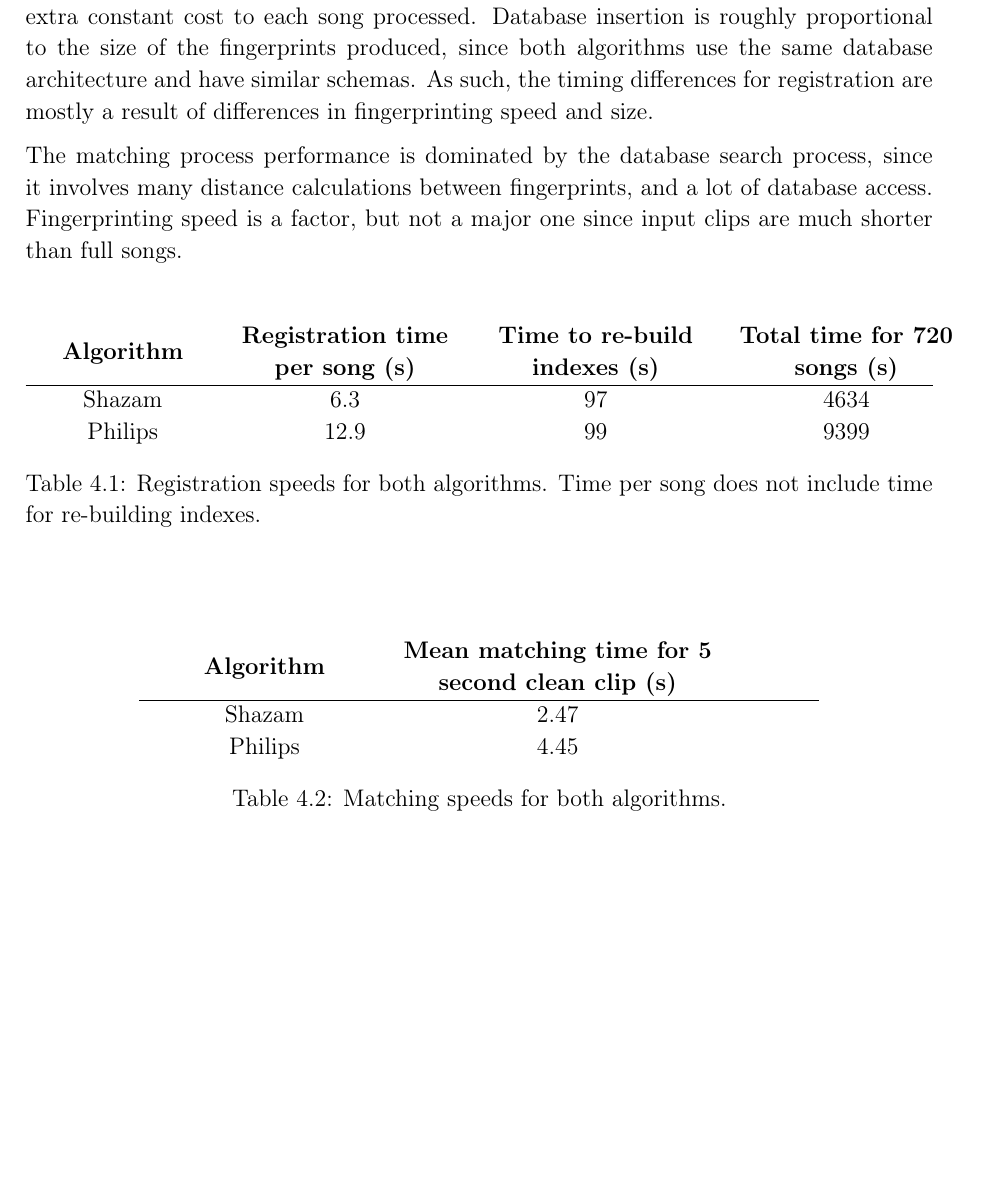
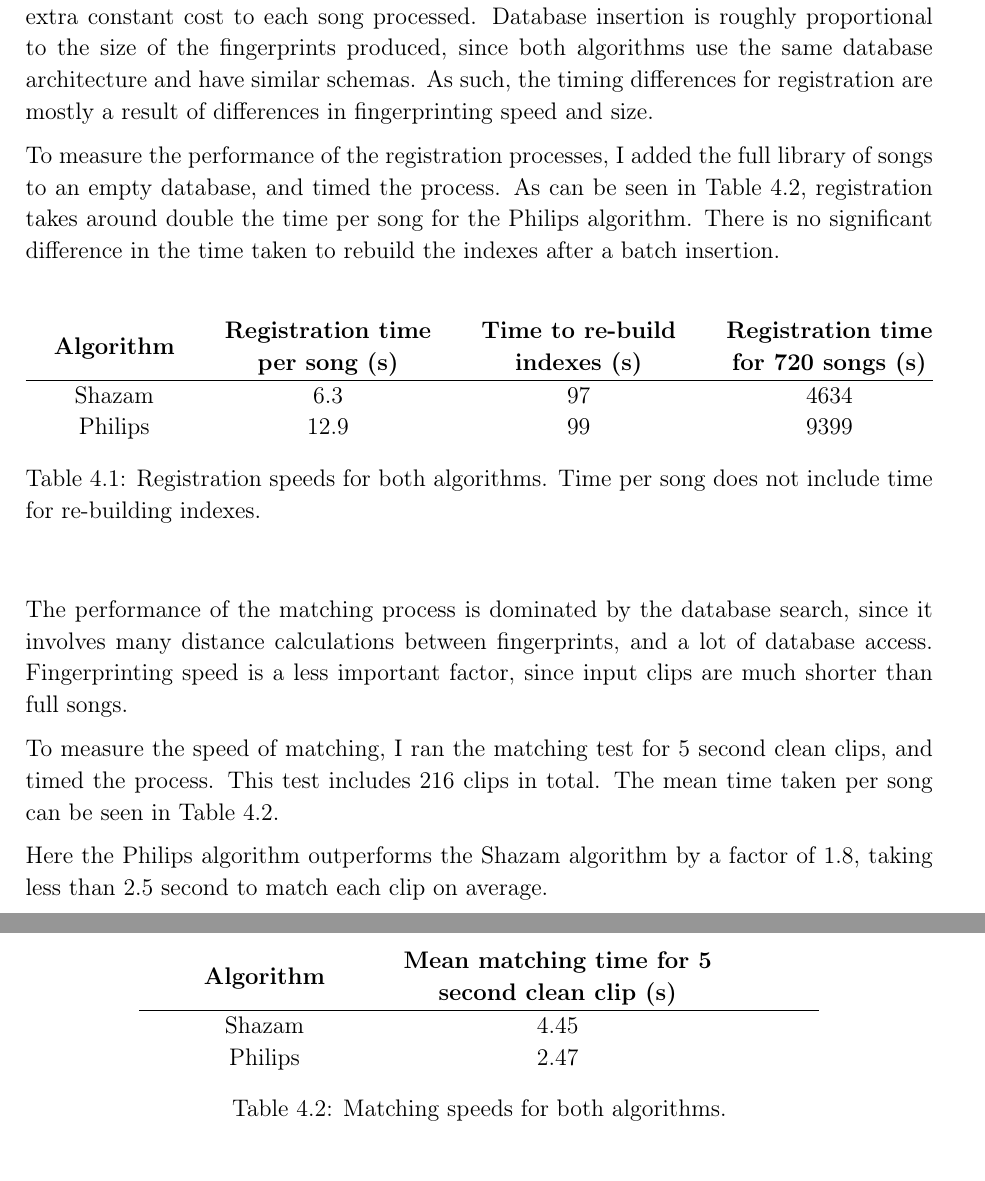
Before and after one commit to olane/signature, a LaTeX thesis (docs/diss.tex): part of page 42 of 47 before the commit and two parts of pages 42 and 43 of 47 after it, the two joined at a grey line, cut so that both start at the same text, the shorter picture padded with empty space. Compiled offline with pdfLaTeX.

Commit message:
Fleshed out performance evaluation

```diff
--- a/docs/diss.tex
+++ b/docs/diss.tex
@@ -921,14 +921,12 @@
 
 The audio processing is approximately the same for each algorithm, and so just adds an extra constant cost to each song processed. Database insertion is roughly proportional to the size of the fingerprints produced, since both algorithms use the same database architecture and have similar schemas. As such, the timing differences for registration are mostly a result of differences in fingerprinting speed and size.
 
-The matching process performance is dominated by the database search process, since it involves many distance calculations between fingerprints, and a lot of database access. Fingerprinting speed is a factor, but not a major one since input clips are much shorter than full songs.
-
-%todo methodology
+To measure the performance of the registration processes, I added the full library of songs to an empty database, and timed the process. As can be seen in Table \ref{table:registration_speed}, registration takes around double the time per song for the Philips algorithm. There is no significant difference in the time taken to rebuild the indexes after a batch insertion.
 
 \newcolumntype{L}[1]{>{\centering\let\newline\\\arraybackslash\hspace{0pt}}m{#1}}
 \begin{table}[h]
-	\begin{tabularx}{\textwidth}{L{3cm}L{4cm}L{4cm}L{4cm}}
-		\textbf{Algorithm} & \textbf{Registration time per song (s)} & \textbf{Time to re-build indexes (s)} & \textbf{Total time for 720 songs (s)}\\
+	\begin{tabularx}{\textwidth}{L{2.7cm}L{4cm}L{4cm}L{4cm}}
+		\textbf{Algorithm} & \textbf{Registration time per song (s)} & \textbf{Time to re-build indexes (s)} & \textbf{Registration time for 720 songs (s)}\\
 		\hline
 		Shazam & 6.3 & 97 & 4634\\
 		Philips & 12.9 & 99 & 9399\\
@@ -938,16 +936,21 @@
 \end{table}
 
 
+The performance of the matching process is dominated by the database search, since it involves many distance calculations between fingerprints, and a lot of database access. Fingerprinting speed is a less important factor, since input clips are much shorter than full songs.
+
+To measure the speed of matching, I ran the matching test for 5 second clean clips, and timed the process. This test includes 216 clips in total. The mean time taken per song can be seen in Table \ref{table:registration_speed}.
+
 \newcolumntype{L}[1]{>{\centering\let\newline\\\arraybackslash\hspace{0pt}}m{#1}}
 \begin{table}[h]
 	\centering
 	\begin{tabularx}{0.75\textwidth}{L{4cm}L{5.5cm}}
 		\textbf{Algorithm} & \textbf{Mean matching time for 5 second clean clip (s)} \\
 		\hline
-		Shazam & 2.47\\
-		Philips & 4.45\\
+		Shazam & 4.45\\
+		Philips & 2.47\\
 	\end{tabularx}
 	\caption{Matching speeds for both algorithms.}
 	\label{table:registration_speed}
 \end{table}
 
+Here the Philips algorithm outperforms the Shazam algorithm by a factor of 1.8, taking less than 2.5 second to match each clip on average.
```
Also changed, not shown: docs/diss.tex (13 more changed lines).
